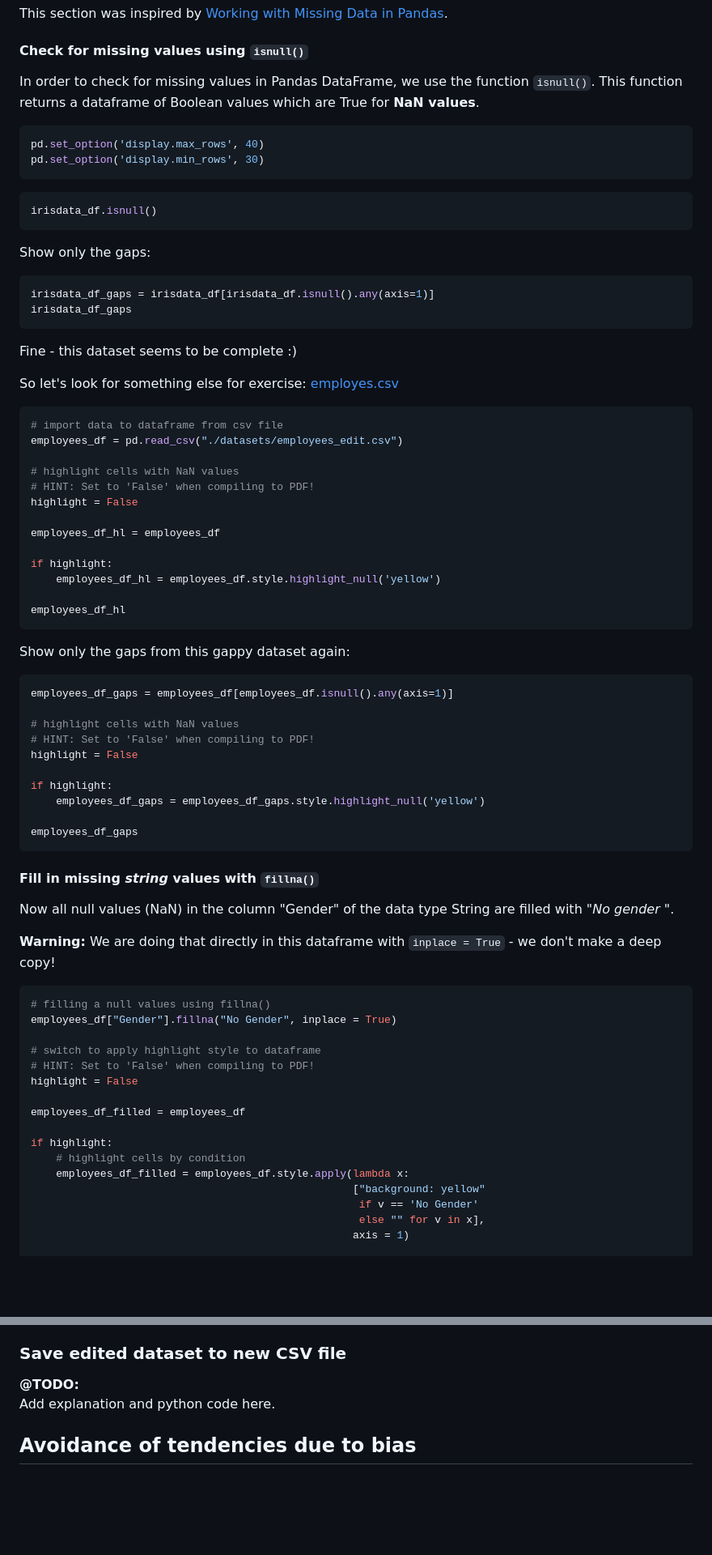
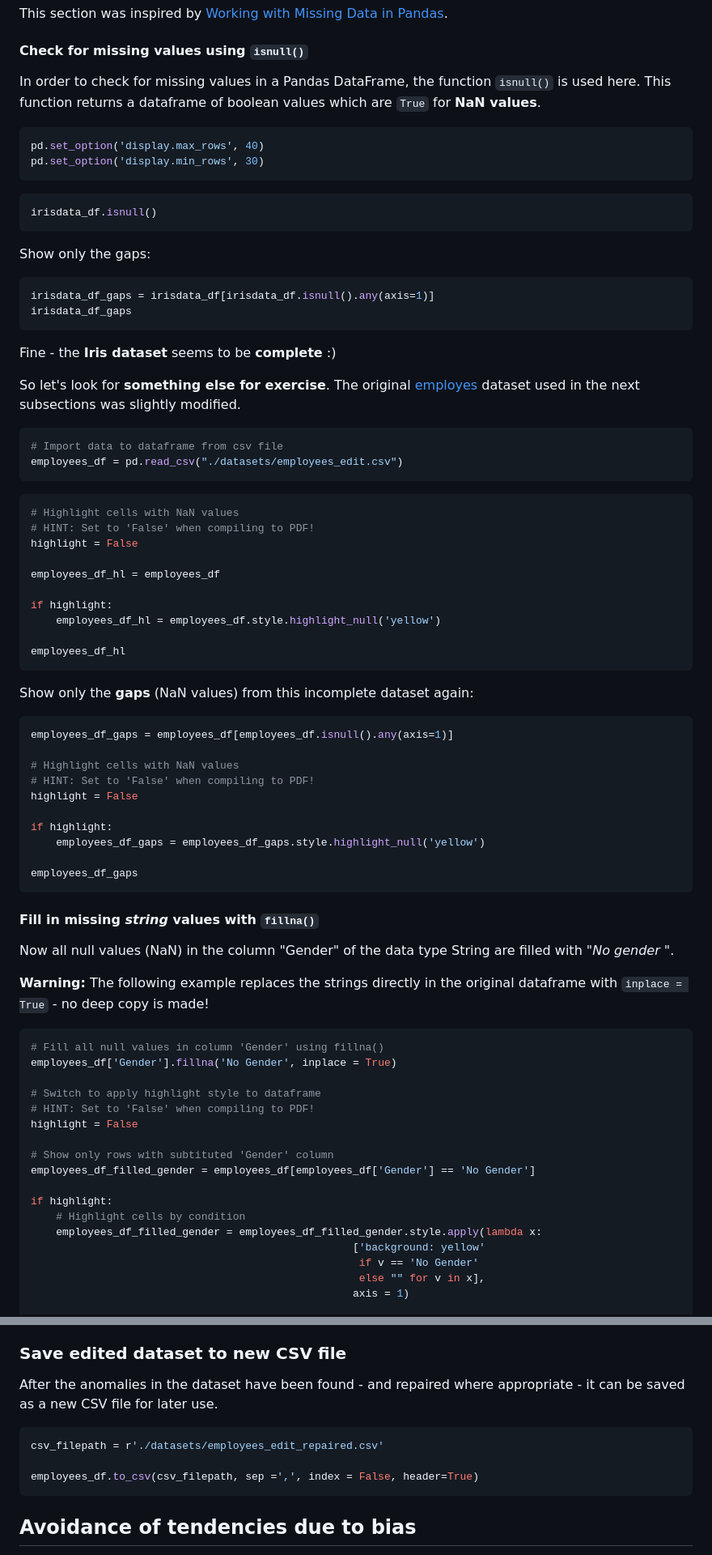
Before and after one commit to urmel79/Jupyter_GettingStarted2ML, a Markdown page: Step-by-step_intro_to_ML_with_SVC_and_Iris.md, 2 parts joined by grey strips. Shown: that part at 81% size. Drawn GitHub-style; blank space fills up the shorter version.

````diff
--- a/Step-by-step_intro_to_ML_with_SVC_and_Iris.md
+++ b/Step-by-step_intro_to_ML_with_SVC_and_Iris.md
@@ -783,7 +783,7 @@ This section was inspired by [Working with Missing Data in Pandas](https://www.g
 
 #### Check for missing values using `isnull()`
 
-In order to check for missing values in Pandas DataFrame, we use the function `isnull()`. This function returns a dataframe of Boolean values which are True for **NaN values**.
+In order to check for missing values in a Pandas DataFrame, the function `isnull()` is used here. This function returns a dataframe of boolean values which are `True` for **NaN values**.
 <!-- #endregion -->
 
 ```python
@@ -802,15 +802,17 @@ irisdata_df_gaps = irisdata_df[irisdata_df.isnull().any(axis=1)]
 irisdata_df_gaps
 ```
 
-Fine - this dataset seems to be complete :)
-
-So let's look for something else for exercise: [employes.csv](https://media.geeksforgeeks.org/wp-content/uploads/employees.csv)
-
-```python tags=[]
-# import data to dataframe from csv file
+Fine - the **Iris dataset** seems to be **complete** :)
+
+So let's look for **something else for exercise**. The original [employes](https://media.geeksforgeeks.org/wp-content/uploads/employees.csv) dataset used in the next subsections was slightly modified.
+
+```python
+# Import data to dataframe from csv file
 employees_df = pd.read_csv("./datasets/employees_edit.csv")
-
-# highlight cells with NaN values
+```
+
+```python tags=[]
+# Highlight cells with NaN values
 # HINT: Set to 'False' when compiling to PDF!
 highlight = False
 
@@ -822,12 +824,12 @@ if highlight:
 employees_df_hl
 ```
 
-Show only the gaps from this gappy dataset again:
+Show only the **gaps** (NaN values) from this incomplete dataset again:
 
 ```python tags=[]
 employees_df_gaps = employees_df[employees_df.isnull().any(axis=1)]
 
-# highlight cells with NaN values
+# Highlight cells with NaN values
 # HINT: Set to 'False' when compiling to PDF!
 highlight = False
 
@@ -842,23 +844,24 @@ employees_df_gaps
 
 Now all null values (NaN) in the column "Gender" of the data type String are filled with *"No gender "*.
 
-**Warning:** We are doing that directly in this dataframe with `inplace = True` - we don't make a deep copy!
-<!-- #endregion -->
-
-```python tags=[]
-# filling a null values using fillna()
-employees_df["Gender"].fillna("No Gender", inplace = True)
-
-# switch to apply highlight style to dataframe
+**Warning:** The following example replaces the strings directly in the original dataframe with `inplace = True` - no deep copy is made!
+<!-- #endregion -->
+
+```python tags=[]
+# Fill all null values in column 'Gender' using fillna()
+employees_df['Gender'].fillna('No Gender', inplace = True)
+
+# Switch to apply highlight style to dataframe
 # HINT: Set to 'False' when compiling to PDF!
 highlight = False
 
-employees_df_filled = employees_df
+# Show only rows with subtituted 'Gender' column
+employees_df_filled_gender = employees_df[employees_df['Gender'] == 'No Gender']
 
 if highlight:
-    # highlight cells by condition
-    employees_df_filled = employees_df.style.apply(lambda x:
-                                                   ["background: yellow"
+    # Highlight cells by condition
+    employees_df_filled_gender = employees_df_filled_gender.style.apply(lambda x:
+                                                   ['background: yellow'
                                                     if v == 'No Gender'
                                                     else "" for v in x],
                                                    axis = 1)
@@ -994,8 +1018,13 @@ Incorporate following sources:
 ### Save edited dataset to new CSV file
 
-**@TODO:**
-Add explanation and python code here.
-<!-- #endregion -->
+After the anomalies in the dataset have been found - and repaired where appropriate - it can be saved as a new CSV file for later use.
+<!-- #endregion -->
+
+```python
+csv_filepath = r'./datasets/employees_edit_repaired.csv'
+
+employees_df.to_csv(csv_filepath, sep =',', index = False, header=True)
+```
 
 <!-- #region tags=[] -->
 ## Avoidance of **tendencies due to bias**
````
Also changed, not shown: other parts of Step-by-step_intro_to_ML_with_SVC_and_Iris.md (+84 -43 lines), images/Mature_flower_diagram_1024px.png, images/confusion_matrix.png, 4 other files.
